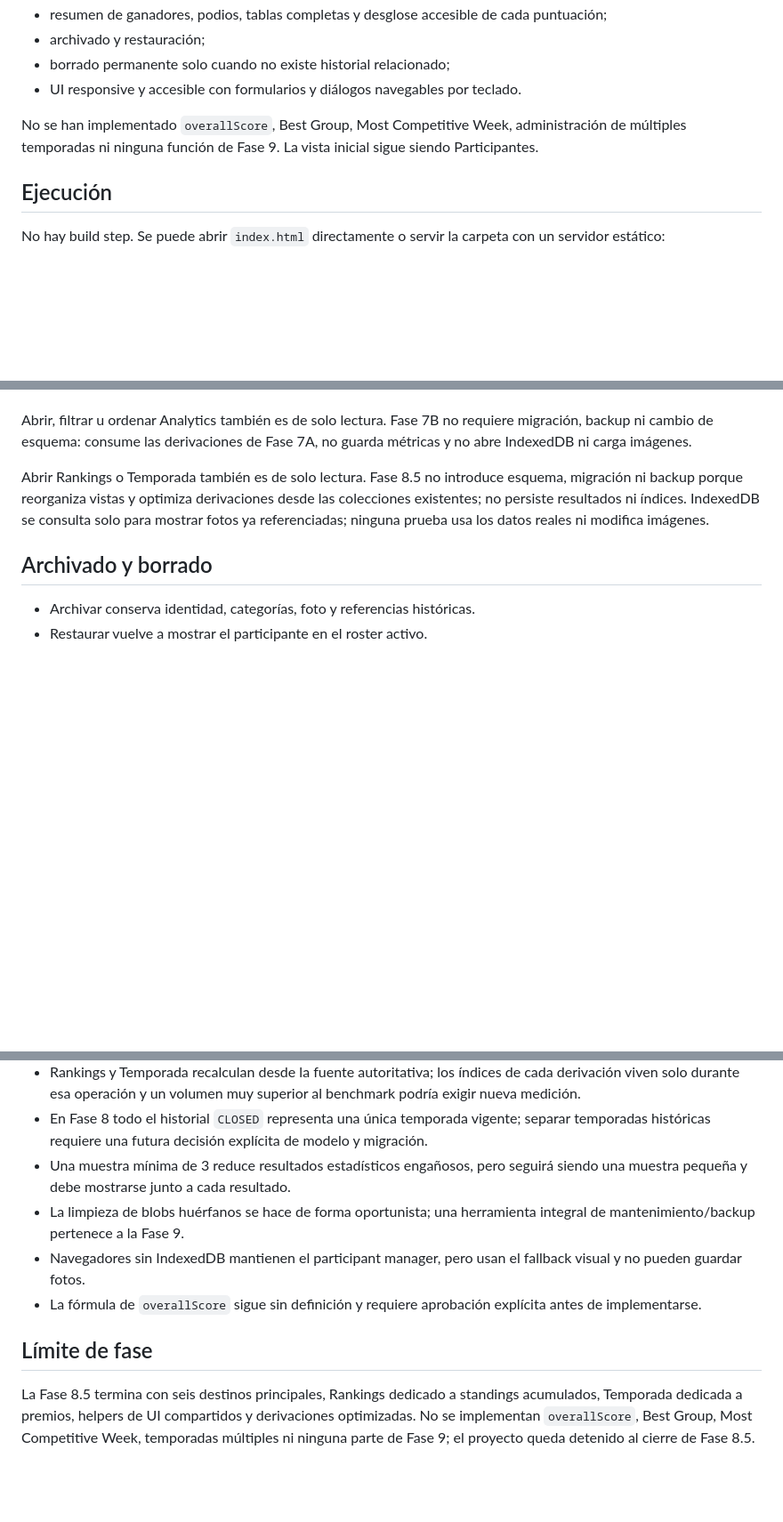
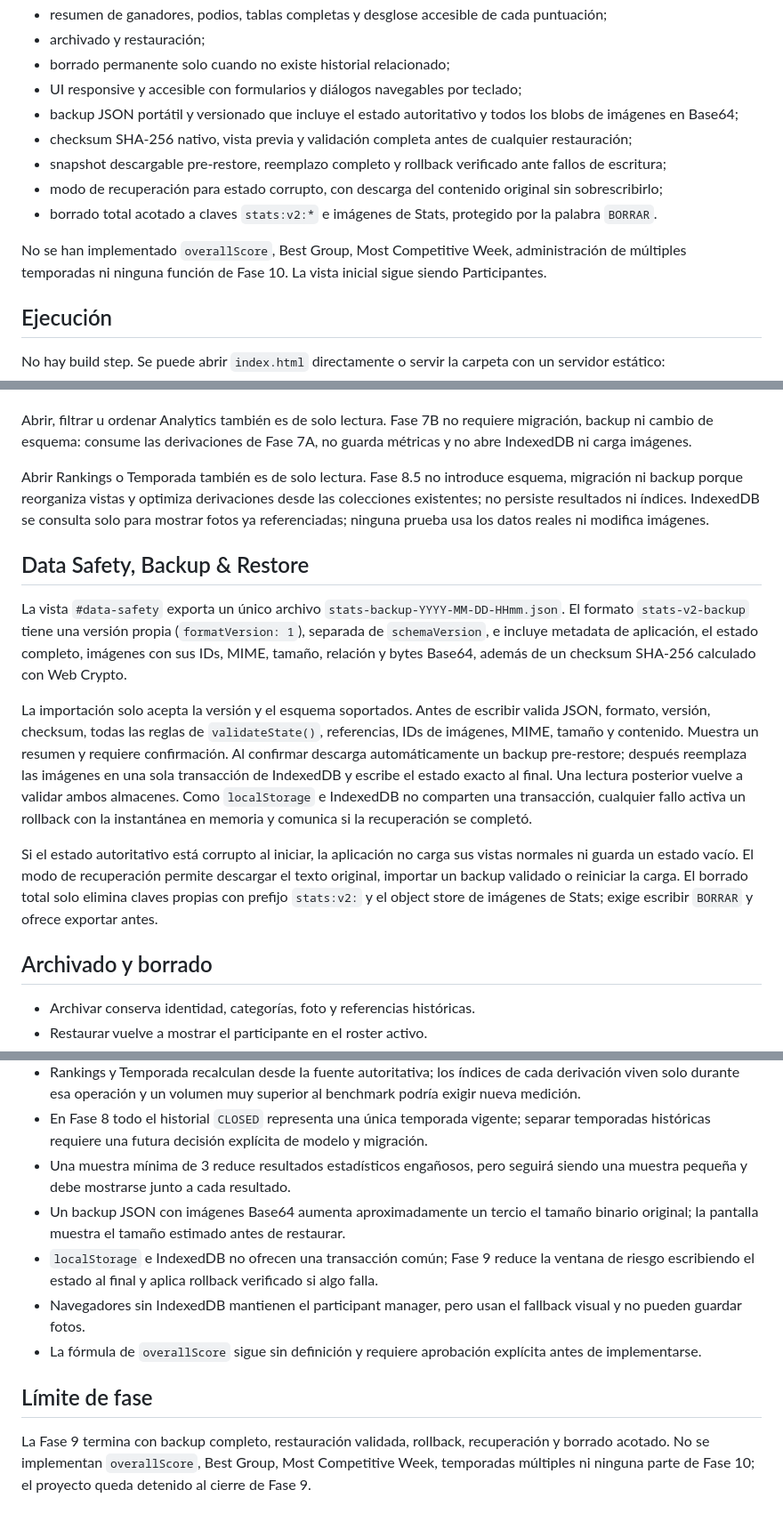
Before and after one commit to MarcosGr14/Stats, a Markdown page: README.md, 3 parts joined by grey strips. Shown at 89% size. Rendered like a GitHub page; blank space fills up the shorter version.

Commit message:
docs: document Phase 9 data safety

```diff
--- a/README.md
+++ b/README.md
@@ -58,9 +58,14 @@ Está implementada **Fase 8.5 - Product Cleanup** sobre Participant Manager, Tag
 - resumen de ganadores, podios, tablas completas y desglose accesible de cada puntuación;
 - archivado y restauración;
 - borrado permanente solo cuando no existe historial relacionado;
-- UI responsive y accesible con formularios y diálogos navegables por teclado.
+- UI responsive y accesible con formularios y diálogos navegables por teclado;
+- backup JSON portátil y versionado que incluye el estado autoritativo y todos los blobs de imágenes en Base64;
+- checksum SHA-256 nativo, vista previa y validación completa antes de cualquier restauración;
+- snapshot descargable pre-restore, reemplazo completo y rollback verificado ante fallos de escritura;
+- modo de recuperación para estado corrupto, con descarga del contenido original sin sobrescribirlo;
+- borrado total acotado a claves `stats:v2:*` e imágenes de Stats, protegido por la palabra `BORRAR`.
 
-No se han implementado `overallScore`, Best Group, Most Competitive Week, administración de múltiples temporadas ni ninguna función de Fase 9. La vista inicial sigue siendo Participantes.
+No se han implementado `overallScore`, Best Group, Most Competitive Week, administración de múltiples temporadas ni ninguna función de Fase 10. La vista inicial sigue siendo Participantes.
 
 ## Ejecución
 
@@ -327,6 +337,14 @@ Abrir, filtrar u ordenar Analytics también es de solo lectura. Fase 7B no requi
 
 Abrir Rankings o Temporada también es de solo lectura. Fase 8.5 no introduce esquema, migración ni backup porque reorganiza vistas y optimiza derivaciones desde las colecciones existentes; no persiste resultados ni índices. IndexedDB se consulta solo para mostrar fotos ya referenciadas; ninguna prueba usa los datos reales ni modifica imágenes.
 
+## Data Safety, Backup & Restore
+
+La vista `#data-safety` exporta un único archivo `stats-backup-YYYY-MM-DD-HHmm.json`. El formato `stats-v2-backup` tiene una versión propia (`formatVersion: 1`), separada de `schemaVersion`, e incluye metadata de aplicación, el estado completo, imágenes con sus IDs, MIME, tamaño, relación y bytes Base64, además de un checksum SHA-256 calculado con Web Crypto.
+
+La importación solo acepta la versión y el esquema soportados. Antes de escribir valida JSON, formato, versión, checksum, todas las reglas de `validateState()`, referencias, IDs de imágenes, MIME, tamaño y contenido. Muestra un resumen y requiere confirmación. Al confirmar descarga automáticamente un backup pre-restore; después reemplaza las imágenes en una sola transacción de IndexedDB y escribe el estado exacto al final. Una lectura posterior vuelve a validar ambos almacenes. Como `localStorage` e IndexedDB no comparten una transacción, cualquier fallo activa un rollback con la instantánea en memoria y comunica si la recuperación se completó.
+
+Si el estado autoritativo está corrupto al iniciar, la aplicación no carga sus vistas normales ni guarda un estado vacío. El modo de recuperación permite descargar el texto original, importar un backup validado o reiniciar la carga. El borrado total solo elimina claves propias con prefijo `stats:v2:` y el object store de imágenes de Stats; exige escribir `BORRAR` y ofrece exportar antes.
+
 ## Archivado y borrado
 
 - Archivar conserva identidad, categorías, foto y referencias históricas.
@@ -373,10 +393,11 @@ Para Fase 8.5 se repitió una regresión en un origen aislado con datos sintéti
 - Rankings y Temporada recalculan desde la fuente autoritativa; los índices de cada derivación viven solo durante esa operación y un volumen muy superior al benchmark podría exigir nueva medición.
 - En Fase 8 todo el historial `CLOSED` representa una única temporada vigente; separar temporadas históricas requiere una futura decisión explícita de modelo y migración.
 - Una muestra mínima de 3 reduce resultados estadísticos engañosos, pero seguirá siendo una muestra pequeña y debe mostrarse junto a cada resultado.
-- La limpieza de blobs huérfanos se hace de forma oportunista; una herramienta integral de mantenimiento/backup pertenece a la Fase 9.
+- Un backup JSON con imágenes Base64 aumenta aproximadamente un tercio el tamaño binario original; la pantalla muestra el tamaño estimado antes de restaurar.
+- `localStorage` e IndexedDB no ofrecen una transacción común; Fase 9 reduce la ventana de riesgo escribiendo el estado al final y aplica rollback verificado si algo falla.
 - Navegadores sin IndexedDB mantienen el participant manager, pero usan el fallback visual y no pueden guardar fotos.
 - La fórmula de `overallScore` sigue sin definición y requiere aprobación explícita antes de implementarse.
 
 ## Límite de fase
 
-La Fase 8.5 termina con seis destinos principales, Rankings dedicado a standings acumulados, Temporada dedicada a premios, helpers de UI compartidos y derivaciones optimizadas. No se implementan `overallScore`, Best Group, Most Competitive Week, temporadas múltiples ni ninguna parte de Fase 9; el proyecto queda detenido al cierre de Fase 8.5.
+La Fase 9 termina con backup completo, restauración validada, rollback, recuperación y borrado acotado. No se implementan `overallScore`, Best Group, Most Competitive Week, temporadas múltiples ni ninguna parte de Fase 10; el proyecto queda detenido al cierre de Fase 9.
```
Also changed, not shown: other parts of README.md (+11 -4 lines).
